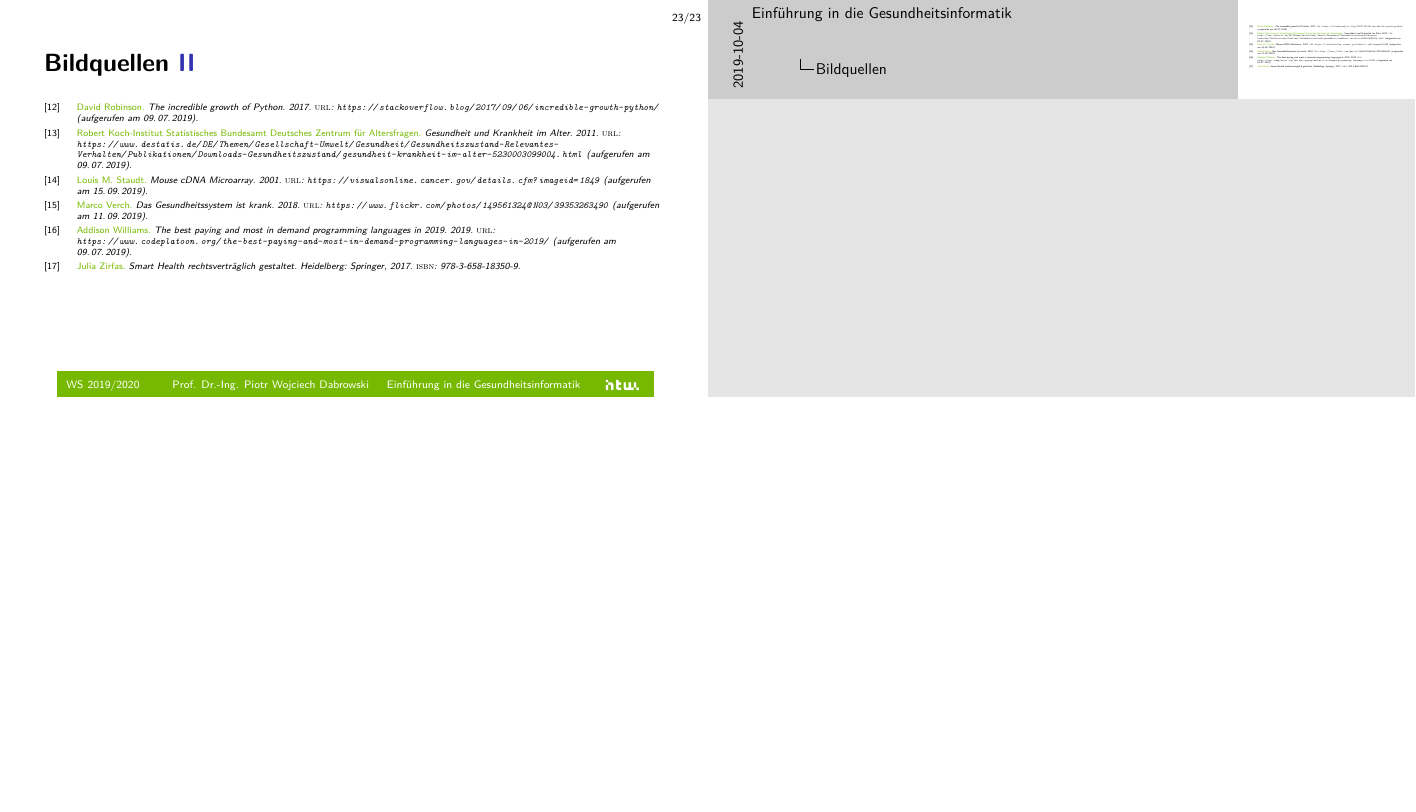
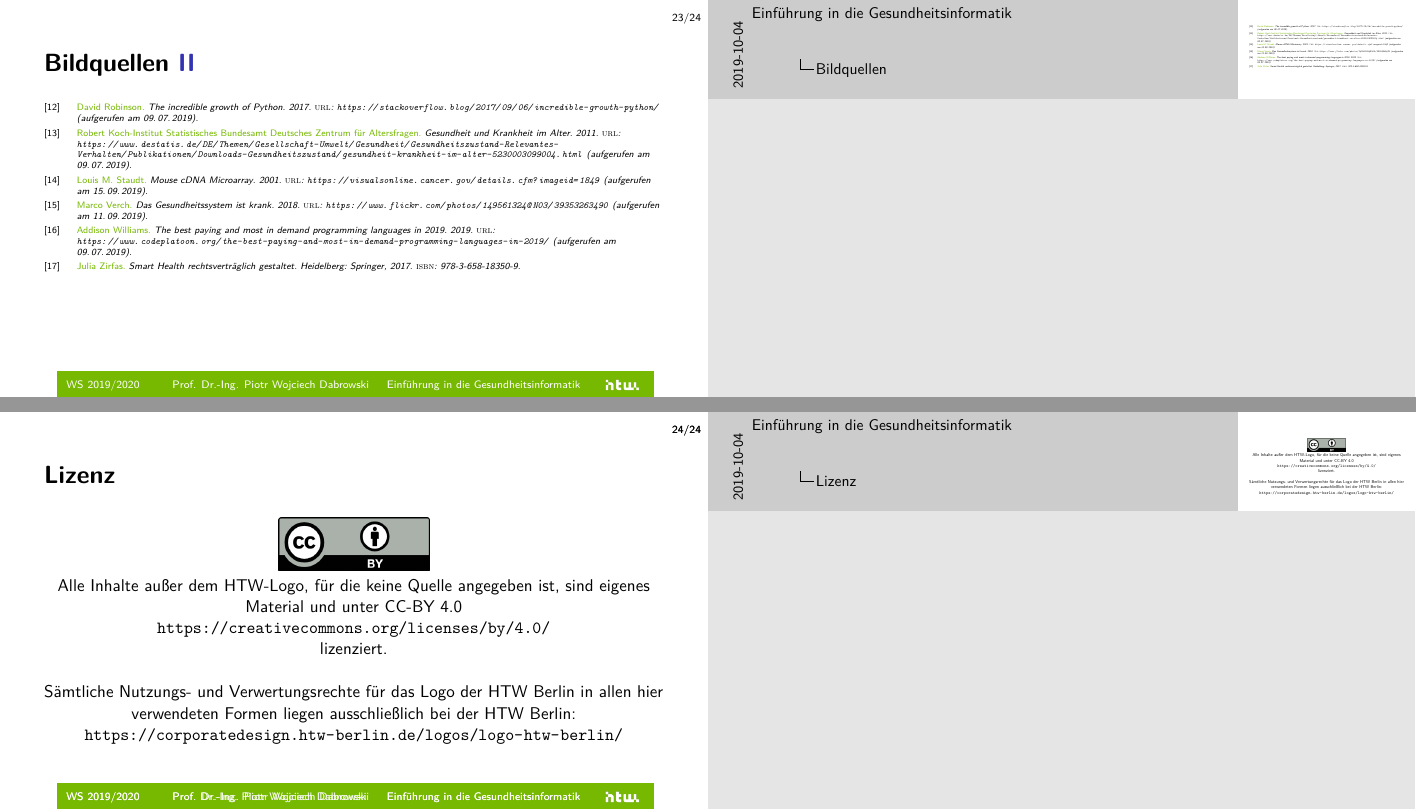
Before and after one commit to dabrowskiw/VL-EinfuehrungGesundheitsinformatik, LaTeX slides (slides.tex): page 89 of 89 before the commit and pages 89 and 90 of 90 after it, the two joined at a grey line, the shorter picture padded with empty space. Compiled offline with pdfLaTeX.

Commit message:
Update on Overleaf.

```diff
--- a/slides.tex
+++ b/slides.tex
@@ -634,4 +634,15 @@
 \printbibliography
 \end{frame}
 
+\begin{frame}{Lizenz}
+    \begin{center}
+        \includegraphics{Bilder/by.png}\\
+        Alle Inhalte außer dem HTW-Logo, für die keine Quelle angegeben ist, sind eigenes Material und unter CC-BY 4.0\\
+        \url{https://creativecommons.org/licenses/by/4.0/}\\
+        lizenziert.\\\vspace{0.5cm}
+        Sämtliche Nutzungs- und Verwertungsrechte für das Logo der HTW Berlin in allen hier verwendeten Formen liegen ausschließlich bei der HTW Berlin:\\
+        \url{https://corporatedesign.htw-berlin.de/logos/logo-htw-berlin/}
+    \end{center}
+\end{frame}
+
 \end{document}
```
Also changed, not shown: Bilder/by.png (added).
